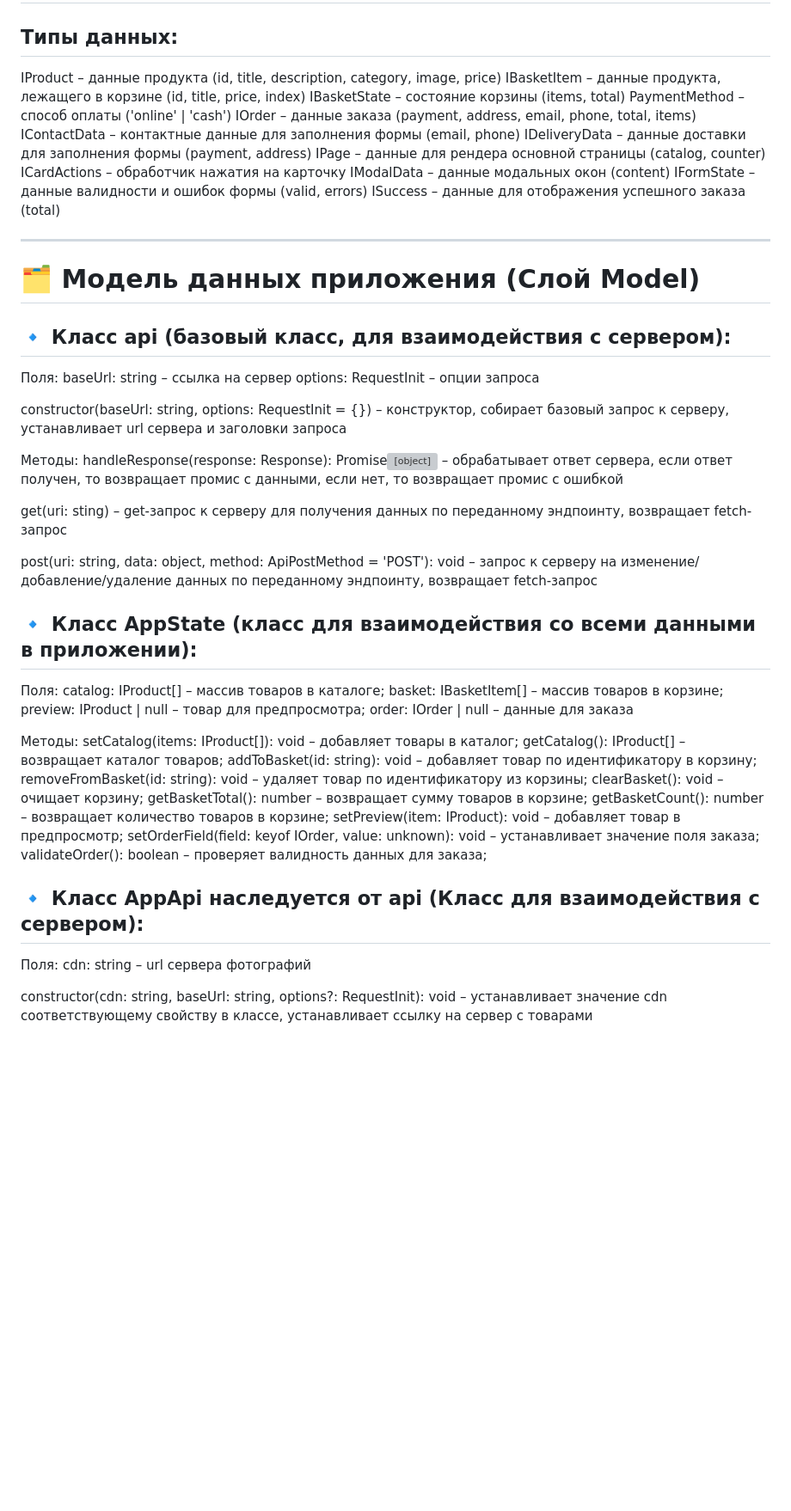
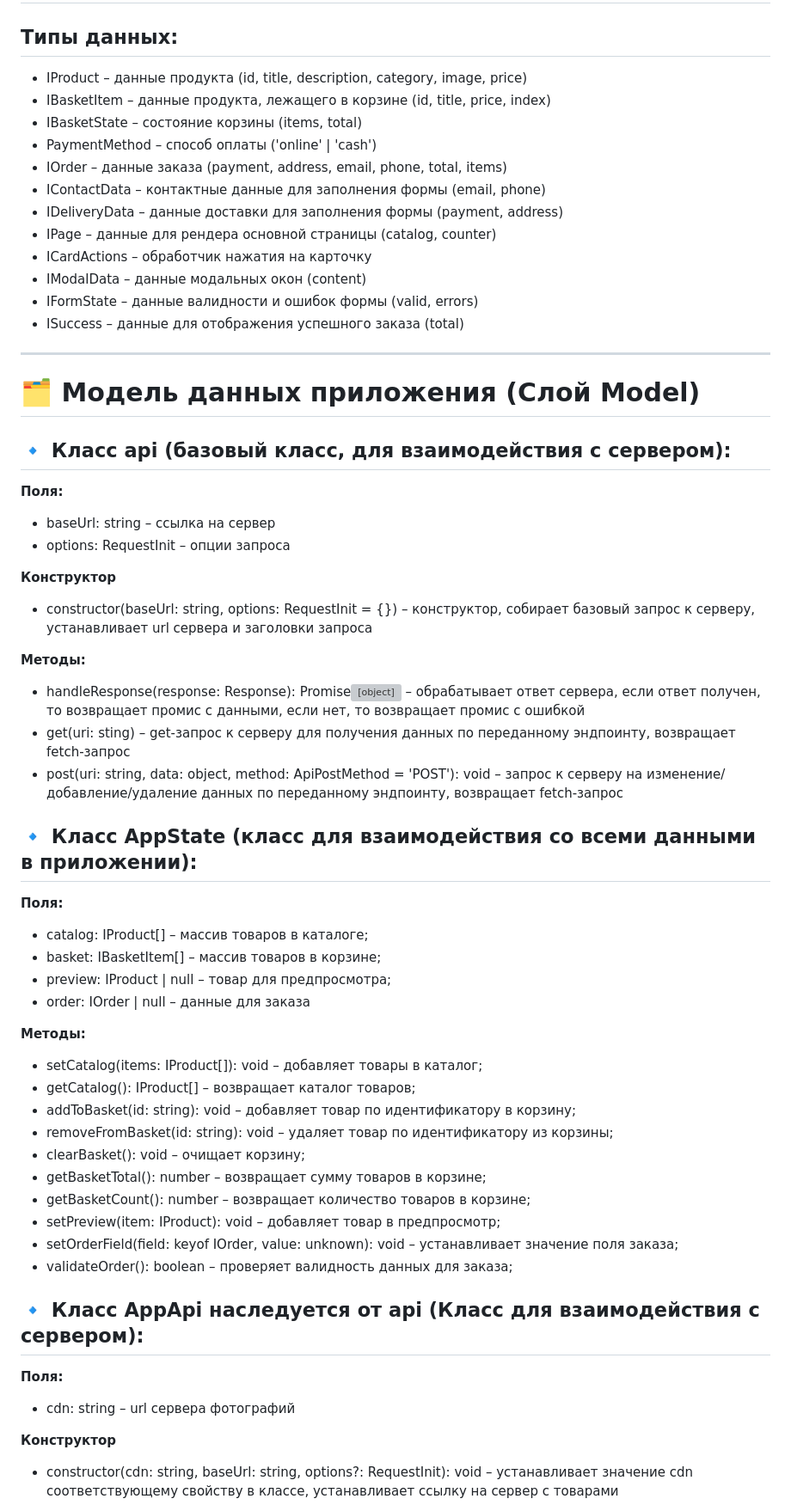
Before and after one commit to chblnas/web-larek-frontend, a Markdown page: README.md, the part around the change printed below. Shown: that part at 86% size. Rendered like a GitHub page; blank space fills up the shorter version; grey boxes are pictures that could not be loaded.

```diff
--- a/README.md
+++ b/README.md
@@ -50,58 +50,58 @@ yarn build
 
 # 📑 Описание данных
 ## Типы данных:
-IProduct – данные продукта (id, title, description, category, image, price)
-IBasketItem – данные продукта, лежащего в корзине (id, title, price, index)
-IBasketState – состояние корзины (items, total)
-PaymentMethod – способ оплаты ('online' | 'cash')
-IOrder – данные заказа (payment, address, email, phone, total, items)
-IContactData – контактные данные для заполнения формы (email, phone)
-IDeliveryData – данные доставки для заполнения формы (payment, address)
-IPage – данные для рендера основной страницы (catalog, counter)
-ICardActions – обработчик нажатия на карточку
-IModalData – данные модальных окон (content)
-IFormState – данные валидности и ошибок формы (valid, errors)
-ISuccess – данные для отображения успешного заказа (total)
+- IProduct – данные продукта (id, title, description, category, image, price)
+- IBasketItem – данные продукта, лежащего в корзине (id, title, price, index)
+- IBasketState – состояние корзины (items, total)
+- PaymentMethod – способ оплаты ('online' | 'cash')
+- IOrder – данные заказа (payment, address, email, phone, total, items)
+- IContactData – контактные данные для заполнения формы (email, phone)
+- IDeliveryData – данные доставки для заполнения формы (payment, address)
+- IPage – данные для рендера основной страницы (catalog, counter)
+- ICardActions – обработчик нажатия на карточку
+- IModalData – данные модальных окон (content)
+- IFormState – данные валидности и ошибок формы (valid, errors)
+- ISuccess – данные для отображения успешного заказа (total)
 
 ---
 
 # 🗂️ Модель данных приложения (Слой Model)
 ## 🔹 Класс api (базовый класс, для взаимодействия с сервером):
-Поля:
-baseUrl: string – ссылка на сервер
-options: RequestInit – опции запроса
+**Поля:**
+- baseUrl: string – ссылка на сервер
+- options: RequestInit – опции запроса
 
-constructor(baseUrl: string, options: RequestInit = {}) – конструктор, собирает базовый запрос к серверу, устанавливает url сервера и заголовки запроса
+**Конструктор**
+- constructor(baseUrl: string, options: RequestInit = {}) – конструктор, собирает базовый запрос к серверу, устанавливает url сервера и заголовки запроса
 
-Методы:
-handleResponse(response: Response): Promise<object> – обрабатывает ответ сервера, если ответ получен, то возвращает промис с данными, если нет, то возвращает промис с ошибкой
-
-get(uri: sting) – get-запрос к серверу для получения данных по переданному эндпоинту, возвращает fetch-запрос
-
-post(uri: string, data: object, method: ApiPostMethod = 'POST'): void – запрос к серверу на изменение/добавление/удаление данных по переданному эндпоинту, возвращает fetch-запрос
+**Методы:**
+- handleResponse(response: Response): Promise<object> – обрабатывает ответ сервера, если ответ получен, то возвращает промис с данными, если нет, то возвращает промис с ошибкой
+- get(uri: sting) – get-запрос к серверу для получения данных по переданному эндпоинту, возвращает fetch-запрос
+- post(uri: string, data: object, method: ApiPostMethod = 'POST'): void – запрос к серверу на изменение/добавление/удаление данных по переданному эндпоинту, возвращает fetch-запрос
 
 ## 🔹 Класс AppState (класс для взаимодействия со всеми данными в приложении):
-Поля:
-catalog: IProduct[] – массив товаров в каталоге;
-basket: IBasketItem[] – массив товаров в корзине;
-preview: IProduct | null – товар для предпросмотра;
-order: IOrder | null – данные для заказа
+**Поля:**
+- catalog: IProduct[] – массив товаров в каталоге;
+- basket: IBasketItem[] – массив товаров в корзине;
+- preview: IProduct | null – товар для предпросмотра;
+- order: IOrder | null – данные для заказа
 
-Методы:
-setCatalog(items: IProduct[]): void – добавляет товары в каталог;
-getCatalog(): IProduct[] – возвращает каталог товаров;
-addToBasket(id: string): void – добавляет товар по идентификатору в корзину;
-removeFromBasket(id: string): void – удаляет товар по идентификатору из корзины;
-clearBasket(): void – очищает корзину;
-getBasketTotal(): number – возвращает сумму товаров в корзине;
-getBasketCount(): number – возвращает количество товаров в корзине;
-setPreview(item: IProduct): void – добавляет товар в предпросмотр;
-setOrderField(field: keyof IOrder, value: unknown): void – устанавливает значение поля заказа;
-validateOrder(): boolean – проверяет валидность данных для заказа;
+**Методы:**
+- setCatalog(items: IProduct[]): void – добавляет товары в каталог;
+- getCatalog(): IProduct[] – возвращает каталог товаров;
+- addToBasket(id: string): void – добавляет товар по идентификатору в корзину;
+- removeFromBasket(id: string): void – удаляет товар по идентификатору из корзины;
+- clearBasket(): void – очищает корзину;
+- getBasketTotal(): number – возвращает сумму товаров в корзине;
+- getBasketCount(): number – возвращает количество товаров в корзине;
+- setPreview(item: IProduct): void – добавляет товар в предпросмотр;
+- setOrderField(field: keyof IOrder, value: unknown): void – устанавливает значение поля заказа;
+- validateOrder(): boolean – проверяет валидность данных для заказа;
 
 ## 🔹 Класс AppApi наследуется от api (Класс для взаимодействия с сервером):
-Поля:
-cdn: string – url сервера фотографий
+**Поля:**
+- cdn: string – url сервера фотографий
 
-constructor(cdn: string, baseUrl: string, options?: RequestInit): void – устанавливает значение cdn соответствующему свойству в классе, устанавливает ссылку на сервер с товарами
+**Конструктор**
+- constructor(cdn: string, baseUrl: string, options?: RequestInit): void – устанавливает значение cdn соответствующему свойству в классе, устанавливает ссылку на сервер с товарами
 
```
Also changed, not shown: other parts of README.md (+107 -99 lines).
